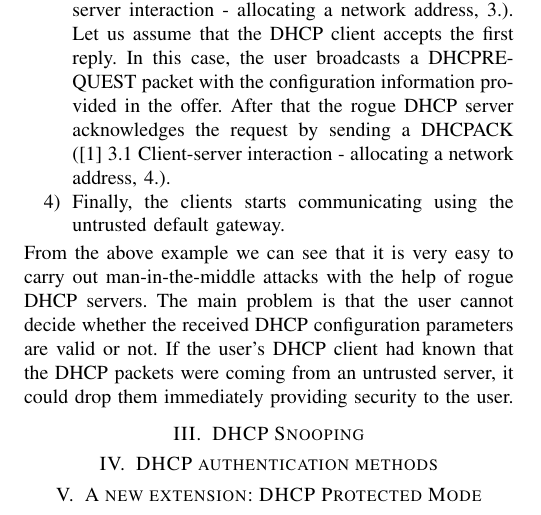
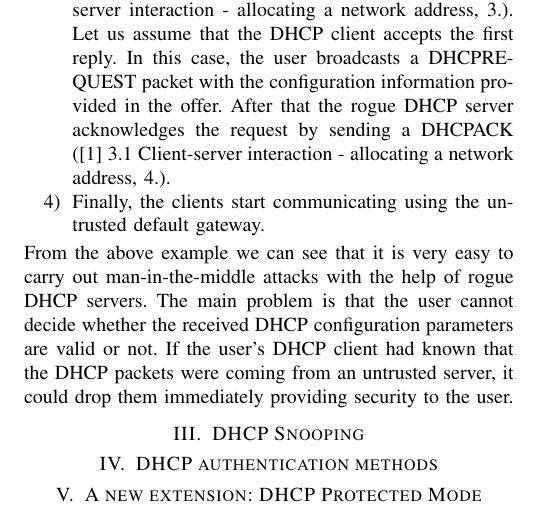
Before and after one commit to Benmartin92/netsec-kth, a LaTeX paper (report/report.tex): part of page 2 of 2, cut so that both start at the same text. Compiled offline with pdfLaTeX.

Commit message:
Report: typo.

```diff
--- a/report/report.tex
+++ b/report/report.tex
@@ -86,7 +86,7 @@ In what follows I would like demonstrate a possible man-in-the-middle attack car
 \item Once the user's device is connected to the access point (L2 connection), the DHCP client initiates the IP address allocation process by broadcasting a DHCPDISCOVER message (\cite{dhcprfc} 3.1 Client-server interaction - allocating a network address, 1.). Assume that the attacker has implemented a rogue DHCP server that acts like a usual DHCP server, the only exception that it provides untrusted default gateway address. This untrusted gateway implemented by the attacker provides Internet access to deceive the user. The user will not be suspicious as he will have stable Internet access, however, the attacker can eavesdrop the outgoing user data-flow at the untrusted default gateway.
 \item When the DHCPDISCOVER arrives at the DHCP servers, they may reply with a DHCPOFFER message (\cite{dhcprfc} 3.1 Client-server interaction - allocating a network address, 2.). In the DHCPOFFER packet each server offers an available IP address and includes gateway and DNS addresses in the packet's options field. Let us assume that the rogue DHCP server offers an untrusted gateway address to the user. This untrusted gateway provides Internet access and it is eavesdropping the user communication gaining access to sensitive data such as passwords.
 \item Let us assume that the rogue DHCP sever is faster in the sense that its DHCPOFFER arrives faster than the trusted one. RFC 2131 does not define what to do when there are multiple responses, the user can wait for more responses or can accept the first offer (\cite{dhcprfc} 3.1 Client-server interaction - allocating a network address, 3.). Let us assume that the DHCP client accepts the first reply. In this case, the user broadcasts a DHCPREQUEST packet with the configuration information provided in the offer. After that the rogue DHCP server acknowledges the request by sending a DHCPACK (\cite{dhcprfc} 3.1 Client-server interaction - allocating a network address, 4.).
-\item Finally, the clients starts communicating using the untrusted default gateway.
+\item Finally, the clients start communicating using the untrusted default gateway.
 \end{enumerate}
 From the above example we can see that it is very easy to carry out man-in-the-middle attacks with the help of rogue DHCP servers. The main problem is that the user cannot decide whether the received DHCP configuration parameters are valid or not. If the user's DHCP client had known that the DHCP packets were coming from an untrusted server, it could drop them immediately providing security to the user.
 \section{DHCP Snooping}\label{sec:dhcp-snooping}
```
